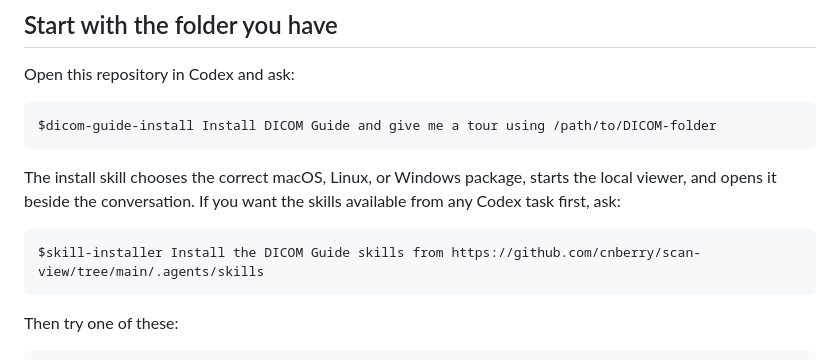
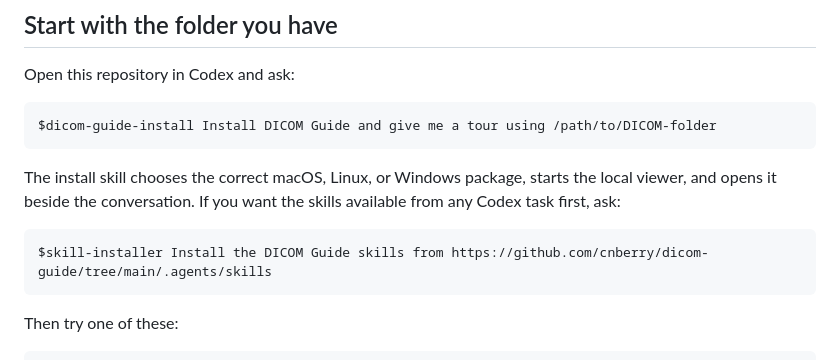
Before and after one commit to cnberry/dicom-guide, a Markdown page: README.md, the part around the change. Drawn GitHub-style.

Commit message:
Update repository URL after rename

````diff
--- a/README.md
+++ b/README.md
@@ -28,7 +28,7 @@ local viewer, and opens it beside the conversation. If you want the skills avail
 from any Codex task first, ask:
 
 ```text
-$skill-installer Install the DICOM Guide skills from https://github.com/cnberry/scan-view/tree/main/.agents/skills
+$skill-installer Install the DICOM Guide skills from https://github.com/cnberry/dicom-guide/tree/main/.agents/skills
 ```
 
 Then try one of these:
````
